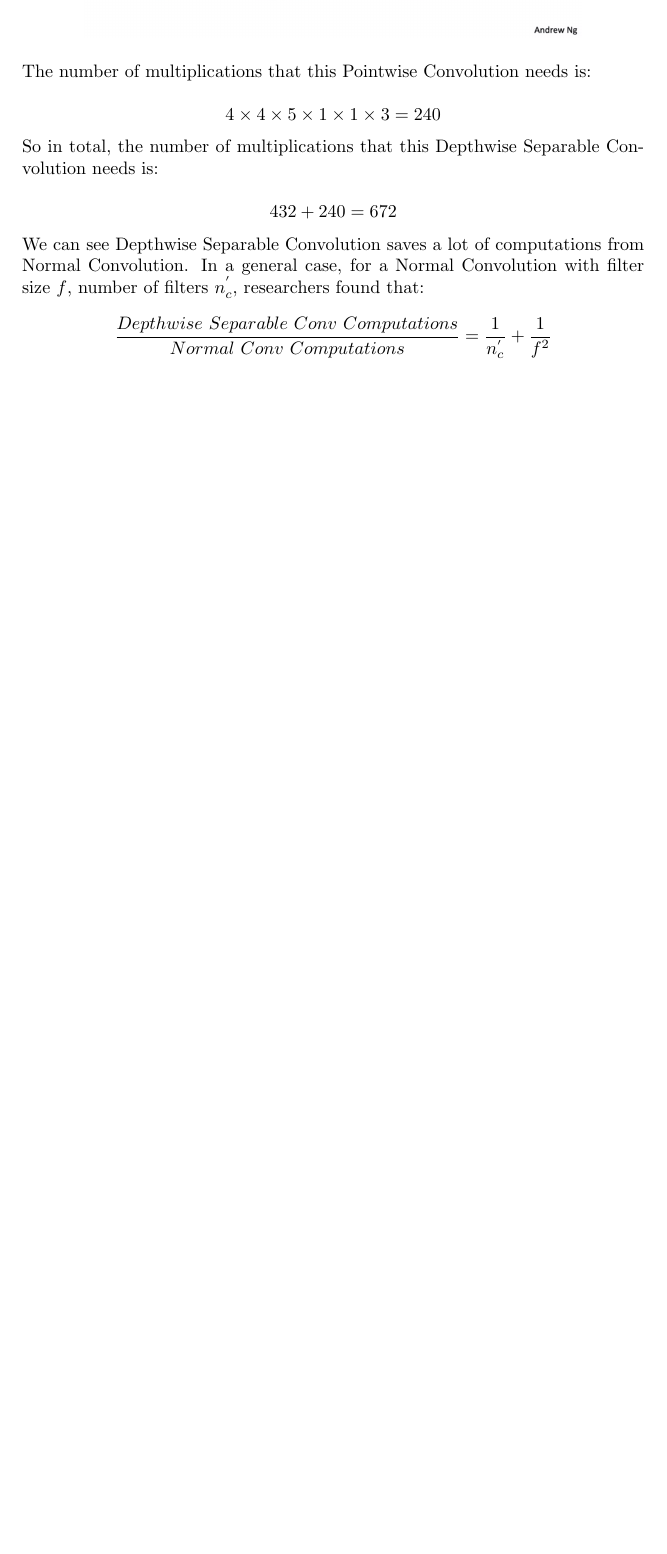
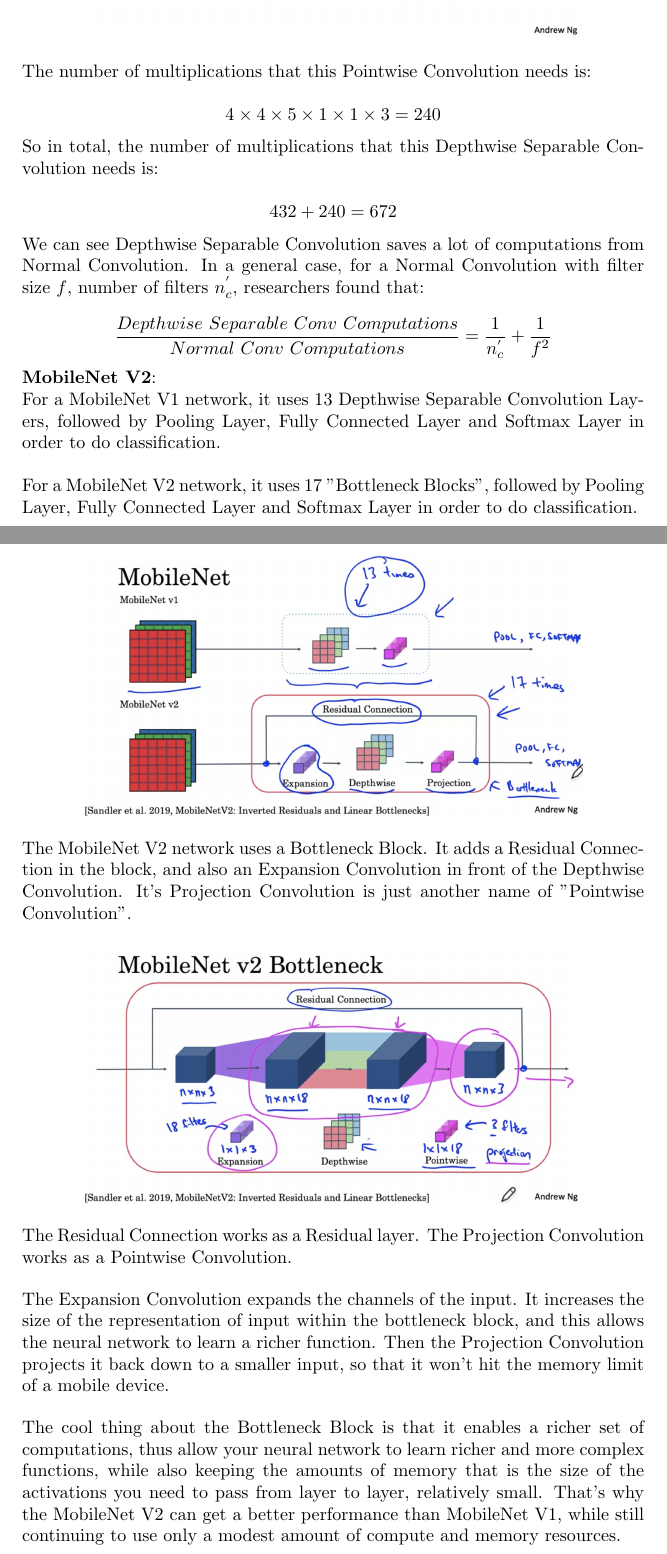
Before and after one commit to MDataResearch/ml_notes, a LaTeX document (dl_course/note/main.tex): part of page 52 of 52 before the commit and two parts of pages 52 and 53 of 53 after it, the two joined at a grey line, cut so that both start at the same text, the shorter picture padded with empty space. Compiled offline with pdfLaTeX.

Commit message:
MobileNet V2

```diff
--- a/dl_course/note/main.tex
+++ b/dl_course/note/main.tex
@@ -1803,6 +1803,36 @@
 
 \[\frac{Depthwise \ Separable \ Conv \ Computations}{Normal \ Conv \ Computations} = \frac{1}{n_{c}^{'}} + \frac{1}{f^{2}}\]
 
+\noindent \textbf{MobileNet V2}:
+
+\noindent For a MobileNet V1 network, it uses 13 Depthwise Separable Convolution Layers, followed by Pooling Layer, Fully Connected Layer and Softmax Layer in order to do classification.
+
+\bigskip
+
+\noindent For a MobileNet V2 network, it uses 17 "Bottleneck Blocks", followed by Pooling Layer, Fully Connected Layer and Softmax Layer in order to do classification.
+
+\begin{center}
+\includegraphics[scale=0.3]{./images/mobilenet_v2_compare.png}
+\end{center}
+
+\noindent The MobileNet V2 network uses a Bottleneck Block. It adds a Residual Connection in the block, and also an Expansion Convolution in front of the Depthwise Convolution. It's Projection Convolution is just another name of "Pointwise Convolution".
+
+\begin{center}
+\includegraphics[scale=0.3]{./images/mobilenet_v2_architecture.png}
+\end{center}
+
+\noindent The Residual Connection works as a Residual layer. The Projection Convolution works as a Pointwise Convolution.
+
+\bigskip
+
+\noindent The Expansion Convolution expands the channels of the input. It increases the size of the representation of input within the bottleneck block, and this allows the neural network to learn a richer function. Then the Projection Convolution projects it back down to a smaller input, so that it won't hit the memory limit of a mobile device.
+
+\bigskip
+
+\noindent The cool thing about the Bottleneck Block is that it enables a richer set of computations, thus allow your neural network to learn richer and more complex functions, while also keeping the amounts of memory that is the size of the activations you need to pass from layer to layer, relatively small. That's why the MobileNet V2 can get a better performance than MobileNet V1, while still continuing to use only a modest amount of compute and memory resources.
+
+\noindent
+
 \printindex
 
 \end{document}
```
Also changed, not shown: dl_course/note/images/mobilenet_v2_architecture.png (added), dl_course/note/images/mobilenet_v2_compare.png (added).
